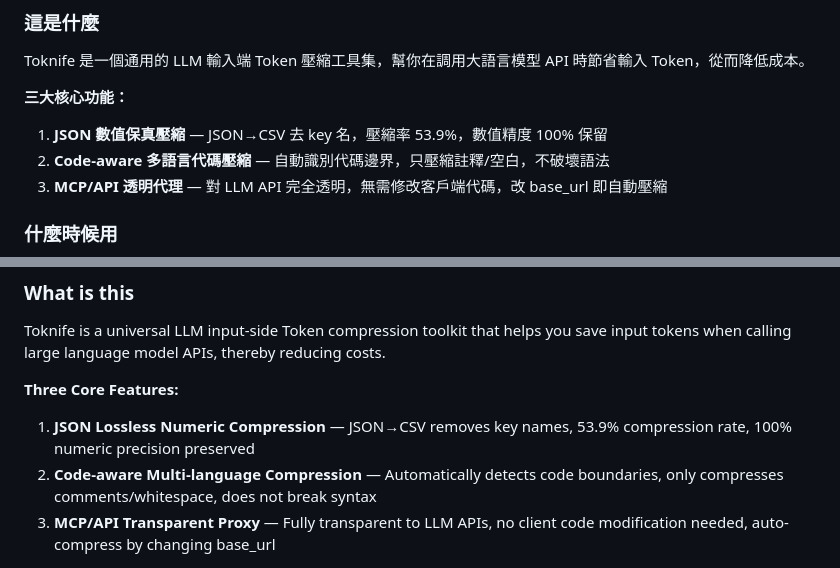
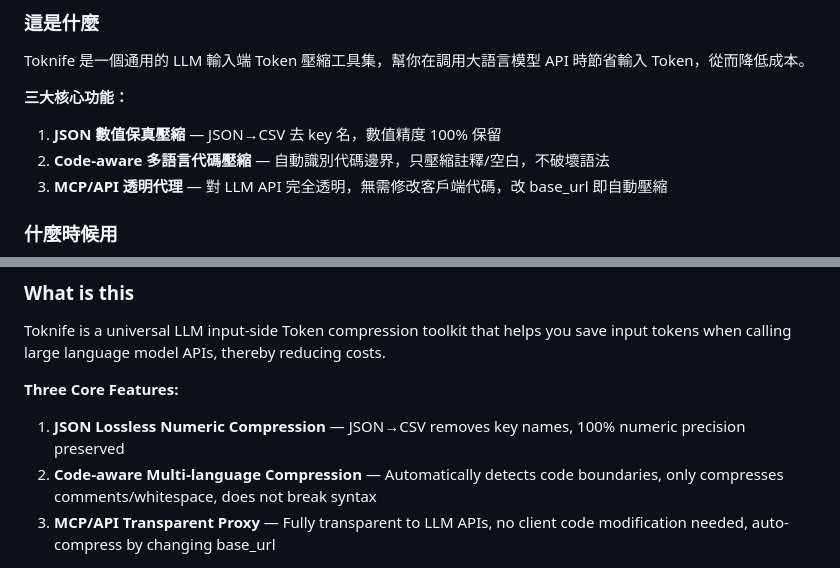
Before and after one commit to momogigi123/toknife, a Markdown page: SKILL.md, 2 parts joined by grey strips. GitHub-like rendering.

```diff
--- a/SKILL.md
+++ b/SKILL.md
@@ -25,7 +25,7 @@ Toknife 是一個通用的 LLM 輸入端 Token 壓縮工具集，幫你在調用
 
 **三大核心功能：**
 
-1. **JSON 數值保真壓縮** — JSON→CSV 去 key 名，壓縮率 53.9%，數值精度 100% 保留
+1. **JSON 數值保真壓縮** — JSON→CSV 去 key 名，數值精度 100% 保留
 2. **Code-aware 多語言代碼壓縮** — 自動識別代碼邊界，只壓縮註釋/空白，不破壞語法
 3. **MCP/API 透明代理** — 對 LLM API 完全透明，無需修改客戶端代碼，改 base_url 即自動壓縮
 
@@ -123,7 +118,7 @@ Toknife is a universal LLM input-side Token compression toolkit that helps you s
 
 **Three Core Features:**
 
-1. **JSON Lossless Numeric Compression** — JSON→CSV removes key names, 53.9% compression rate, 100% numeric precision preserved
+1. **JSON Lossless Numeric Compression** — JSON→CSV removes key names, 100% numeric precision preserved
 2. **Code-aware Multi-language Compression** — Automatically detects code boundaries, only compresses comments/whitespace, does not break syntax
 3. **MCP/API Transparent Proxy** — Fully transparent to LLM APIs, no client code modification needed, auto-compress by changing base_url
 
```
Also changed, not shown: other parts of SKILL.md (+7 -17 lines).
